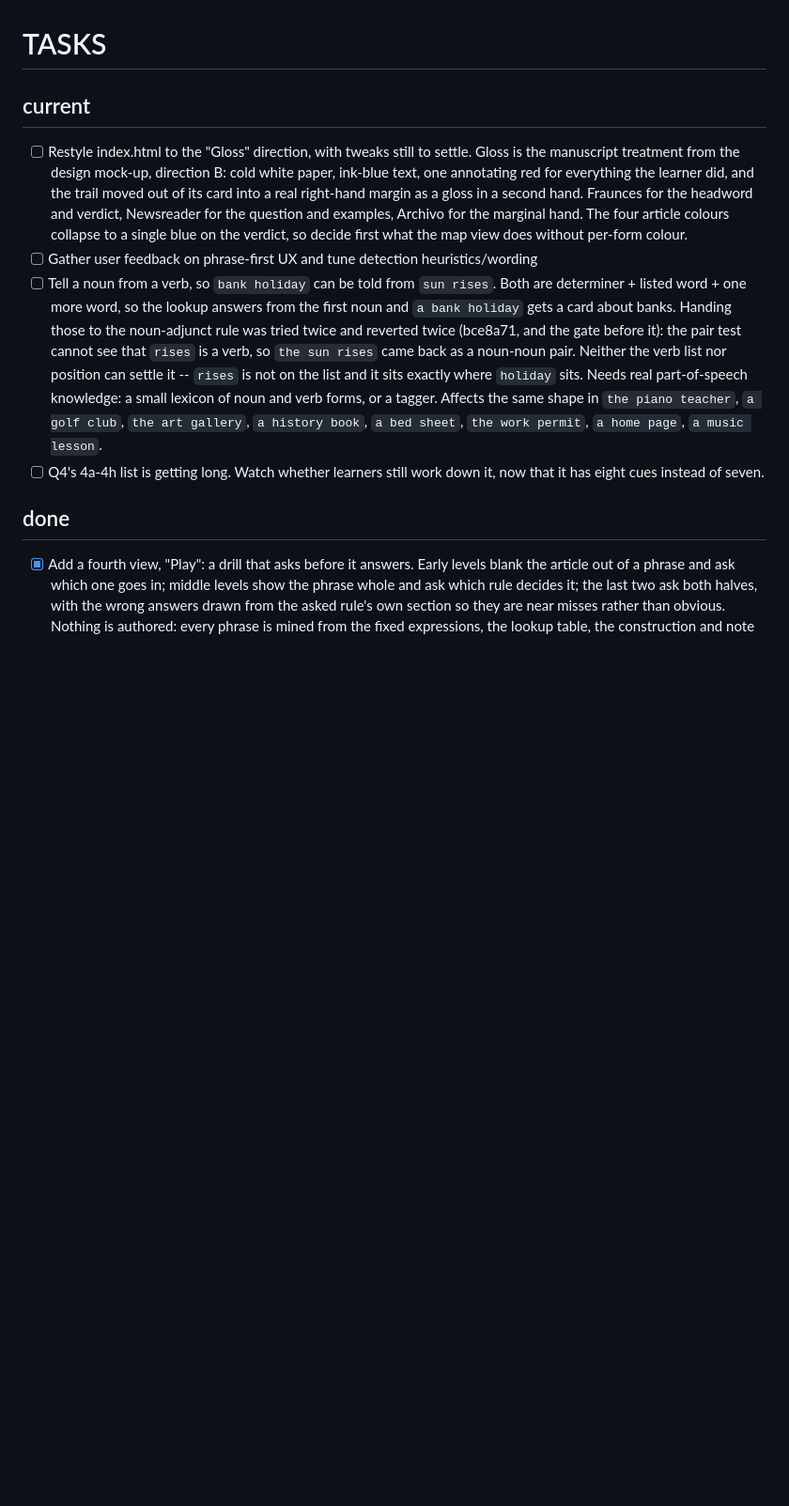
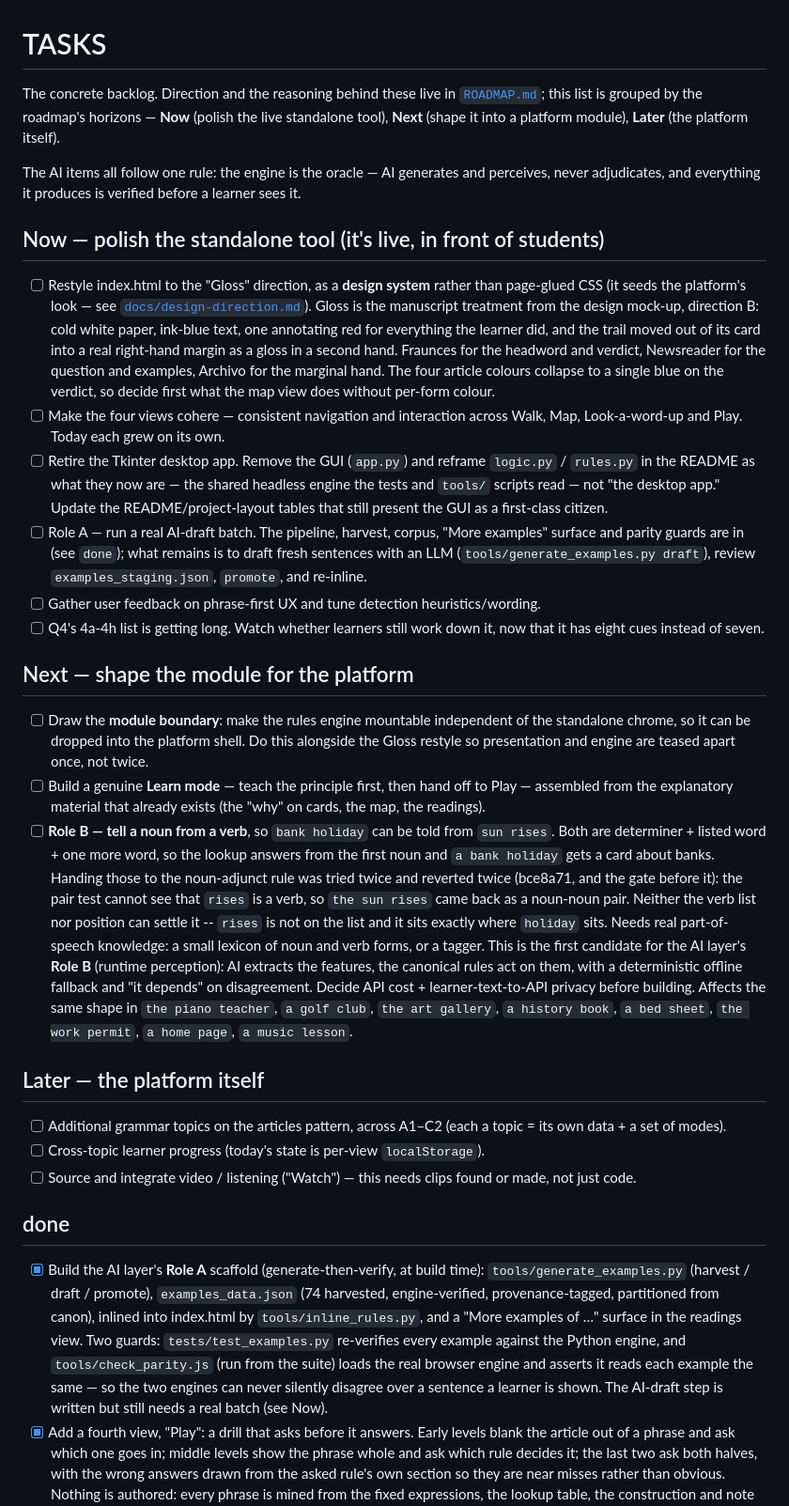
Before and after one commit to micahammon/article-helper, a Markdown page: TASKS.md, the part around the change. Shown at 94% size. Drawn GitHub-style; blank space fills up the shorter version.

```diff
--- a/TASKS.md
+++ b/TASKS.md
@@ -1,32 +1,86 @@
 # TASKS
 
-## current
-- [ ] Restyle index.html to the "Gloss" direction, with tweaks still to
-      settle. Gloss is the manuscript treatment from the design
-      mock-up, direction B: cold white paper, ink-blue text, one annotating
-      red for everything the learner did, and the trail moved out of its card
-      into a real right-hand margin as a gloss in a second hand. Fraunces for the
-      headword and verdict, Newsreader for the question and examples, Archivo
-      for the marginal hand. The four article colours collapse to a single
-      blue on the verdict, so decide first what the map view does without
-      per-form colour.
-- [ ] Gather user feedback on phrase-first UX and tune detection heuristics/wording
-- [ ] Tell a noun from a verb, so `bank holiday` can be told from `sun rises`.
-      Both are determiner + listed word + one more word, so the lookup answers
-      from the first noun and `a bank holiday` gets a card about banks. Handing
-      those to the noun-adjunct rule was tried twice and reverted twice
-      (bce8a71, and the gate before it): the pair test cannot see that `rises`
-      is a verb, so `the sun rises` came back as a noun-noun pair. Neither the
-      verb list nor position can settle it -- `rises` is not on the list and it
-      sits exactly where `holiday` sits. Needs real part-of-speech knowledge: a
-      small lexicon of noun and verb forms, or a tagger. Affects the same
-      shape in `the piano teacher`, `a golf club`, `the art gallery`, `a
-      history book`, `a bed sheet`, `the work permit`, `a home page`, `a music
-      lesson`.
+The concrete backlog. Direction and the reasoning behind these live in
+[`ROADMAP.md`](ROADMAP.md); this list is grouped by the roadmap's horizons —
+**Now** (polish the live standalone tool), **Next** (shape it into a platform
+module), **Later** (the platform itself).
+
+The AI items all follow one rule: the engine is the oracle — AI generates and
+perceives, never adjudicates, and everything it produces is verified before a
+learner sees it.
+
+## Now — polish the standalone tool (it's live, in front of students)
+
+- [ ] Restyle index.html to the "Gloss" direction, as a **design system** rather
+      than page-glued CSS (it seeds the platform's look — see
+      [`docs/design-direction.md`](docs/design-direction.md)). Gloss is the
+      manuscript treatment from the design mock-up, direction B: cold white
+      paper, ink-blue text, one annotating red for everything the learner did,
+      and the trail moved out of its card into a real right-hand margin as a
+      gloss in a second hand. Fraunces for the headword and verdict, Newsreader
+      for the question and examples, Archivo for the marginal hand. The four
+      article colours collapse to a single blue on the verdict, so decide first
+      what the map view does without per-form colour.
+- [ ] Make the four views cohere — consistent navigation and interaction across
+      Walk, Map, Look-a-word-up and Play. Today each grew on its own.
+- [ ] Retire the Tkinter desktop app. Remove the GUI (`app.py`) and reframe
+      `logic.py` / `rules.py` in the README as what they now are — the shared
+      headless engine the tests and `tools/` scripts read — not "the desktop
+      app." Update the README/project-layout tables that still present the GUI as
+      a first-class citizen.
+- [ ] Role A — run a real AI-draft batch. The pipeline, harvest, corpus, "More
+      examples" surface and parity guards are in (see `done`); what remains is to
+      draft fresh sentences with an LLM (`tools/generate_examples.py draft`),
+      review `examples_staging.json`, `promote`, and re-inline.
+- [ ] Gather user feedback on phrase-first UX and tune detection
+      heuristics/wording.
 - [ ] Q4's 4a-4h list is getting long. Watch whether learners still work down
       it, now that it has eight cues instead of seven.
 
+## Next — shape the module for the platform
+
+- [ ] Draw the **module boundary**: make the rules engine mountable independent
+      of the standalone chrome, so it can be dropped into the platform shell.
+      Do this alongside the Gloss restyle so presentation and engine are teased
+      apart once, not twice.
+- [ ] Build a genuine **Learn mode** — teach the principle first, then hand off
+      to Play — assembled from the explanatory material that already exists (the
+      "why" on cards, the map, the readings).
+- [ ] **Role B — tell a noun from a verb**, so `bank holiday` can be told from
+      `sun rises`. Both are determiner + listed word + one more word, so the
+      lookup answers from the first noun and `a bank holiday` gets a card about
+      banks. Handing those to the noun-adjunct rule was tried twice and reverted
+      twice (bce8a71, and the gate before it): the pair test cannot see that
+      `rises` is a verb, so `the sun rises` came back as a noun-noun pair.
+      Neither the verb list nor position can settle it -- `rises` is not on the
+      list and it sits exactly where `holiday` sits. Needs real part-of-speech
+      knowledge: a small lexicon of noun and verb forms, or a tagger. This is the
+      first candidate for the AI layer's **Role B** (runtime perception): AI
+      extracts the features, the canonical rules act on them, with a
+      deterministic offline fallback and "it depends" on disagreement. Decide API
+      cost + learner-text-to-API privacy before building. Affects the same shape
+      in `the piano teacher`, `a golf club`, `the art gallery`, `a history
+      book`, `a bed sheet`, `the work permit`, `a home page`, `a music lesson`.
+
+## Later — the platform itself
+
+- [ ] Additional grammar topics on the articles pattern, across A1–C2 (each a
+      topic = its own data + a set of modes).
+- [ ] Cross-topic learner progress (today's state is per-view `localStorage`).
+- [ ] Source and integrate video / listening ("Watch") — this needs clips found
+      or made, not just code.
+
 ## done
+- [x] Build the AI layer's **Role A** scaffold (generate-then-verify, at build
+      time): `tools/generate_examples.py` (harvest / draft / promote),
+      `examples_data.json` (74 harvested, engine-verified, provenance-tagged,
+      partitioned from canon), inlined into index.html by `tools/inline_rules.py`,
+      and a "More examples of …" surface in the readings view. Two guards:
+      `tests/test_examples.py` re-verifies every example against the Python
+      engine, and `tools/check_parity.js` (run from the suite) loads the real
+      browser engine and asserts it reads each example the same — so the two
+      engines can never silently disagree over a sentence a learner is shown. The
+      AI-draft step is written but still needs a real batch (see Now).
 - [x] Add a fourth view, "Play": a drill that asks before it answers. Early
       levels blank the article out of a phrase and ask which one goes in;
       middle levels show the phrase whole and ask which rule decides it; the
```
Also changed, not shown: ROADMAP.md (added, +128 -0 lines), docs/design-direction.md (added, +252 -0 lines).
